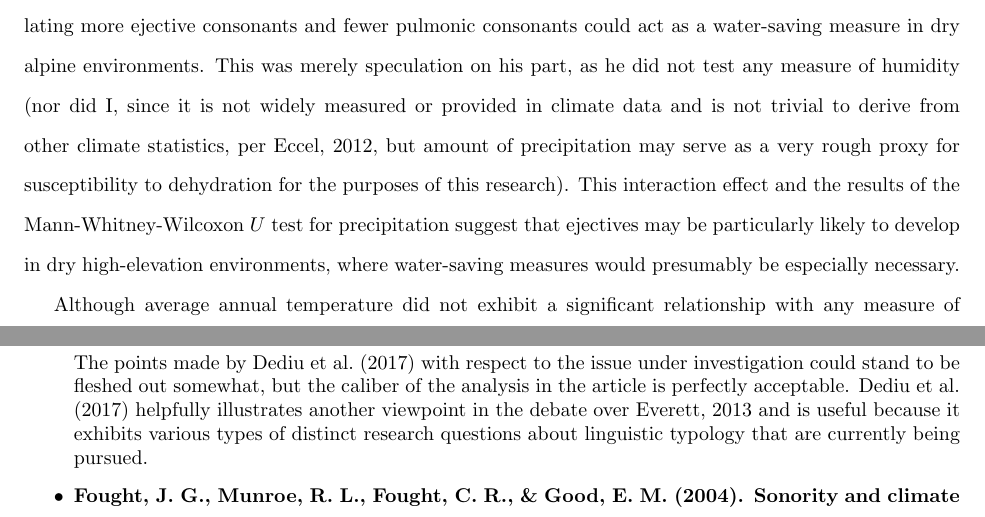
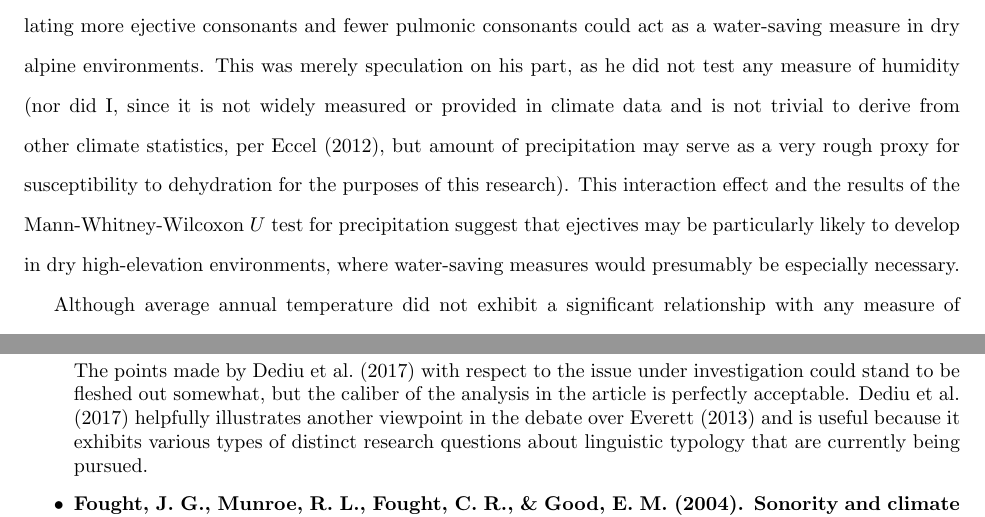
Before and after one commit to lyndsayricks/wrtg3012, a LaTeX document (contribution.tex): two parts of pages 9 and 16 of 17, joined at a grey line, cut so that both start at the same text. Compiled offline with pdfLaTeX.

Commit message:
fix a few wrong \cite commands

```diff
--- a/contribution.tex
+++ b/contribution.tex
@@ -106,9 +106,9 @@ There are significant limitations that merit consideration when evaluating these
 
 The horizontal transmission hypothesis put forward by \textcite{urban2021} also appears to be somewhat consistent with these data. Although macroareas are an extremely general means of measuring diachronic language contact and it would be impossible to make a strong conclusion on the basis of this analysis (or any analysis, since the long-term phonological and geographical histories of most languages can only be inferred) about the impact of language contact, the significant relationship between macroarea and the two more robust measures of ejectives, as well as the marginally significant interactions between elevation and macroarea, point to the possibility that diachronic language contact \emph{may} increase the probability of adoption of ejectives, as \textcite{urban2021} postulate.\footnote{According to \textcite{urban2021}, this is essentially certain to have happened in a few cases, such as that of Ossetian, which is an Indo-European language (which almost always lack ejectives) which likely adopted ejectives after extensively interacting with the indigenous Caucasian peoples (the languages of whom are characterized by their liberal use of ejectives). It is simply uncertain whether this is a broader trend.} However, one must take into account that there was not a significant relationship between macroarea and the absolute number of ejectives in a given language, and the $p$-values for the other two response variables were relatively large --- the case is certainly not yet closed, so to speak.
 
-Although the interaction effect between language family and elevation does not support \textcite{everett2013}'s explanations for the association between elevation and ejectives, one of his explanations \emph{is} potentially supported by the interaction effect between elevation and precipitation. This effect is consistent with \textcite{everett2013}'s secondary explanation for the observed trend between ejectives and elevation, which is that articulating more ejective consonants and fewer pulmonic consonants could act as a water-saving measure in dry alpine environments. This was merely speculation on his part, as he did not test any measure of humidity (nor did I, since it is not widely measured or provided in climate data and is not trivial to derive from other climate statistics, per \cite{eccel2012}, but amount of precipitation may serve as a very rough proxy for susceptibility to dehydration for the purposes of this research). This interaction effect and the results of the Mann-Whitney-Wilcoxon $U$ test for precipitation suggest that ejectives may be particularly likely to develop in dry high-elevation environments, where water-saving measures would presumably be especially necessary.
+Although the interaction effect between language family and elevation does not support \textcite{everett2013}'s explanations for the association between elevation and ejectives, one of his explanations \emph{is} potentially supported by the interaction effect between elevation and precipitation. This effect is consistent with \textcite{everett2013}'s secondary explanation for the observed trend between ejectives and elevation, which is that articulating more ejective consonants and fewer pulmonic consonants could act as a water-saving measure in dry alpine environments. This was merely speculation on his part, as he did not test any measure of humidity (nor did I, since it is not widely measured or provided in climate data and is not trivial to derive from other climate statistics, per \textcite{eccel2012}, but amount of precipitation may serve as a very rough proxy for susceptibility to dehydration for the purposes of this research). This interaction effect and the results of the Mann-Whitney-Wilcoxon $U$ test for precipitation suggest that ejectives may be particularly likely to develop in dry high-elevation environments, where water-saving measures would presumably be especially necessary.
 
-Although average annual temperature did not exhibit a significant relationship with any measure of ejective prevalence, its interaction effect with elevation was within the $0.01 < p < 0.1$ range for all measures --- although this is a somewhat uncertain relationship, this could indicate that colder high-elevation regions are also more likely to exhibit ejectives. If the aforementioned hypothesis about ejectives preserving water is correct, it could potentially explain this observed correlation --- cold air is generally drier than warm air (\cite{koskela2007}), so water-saving measures would also be more useful in cold air.
+Although average annual temperature did not exhibit a significant relationship with any measure of ejective prevalence, its interaction effect with elevation was within the $0.01 < p < 0.1$ range for all measures --- although this is a somewhat uncertain relationship, this could indicate that colder high-elevation regions are also more likely to exhibit ejectives. If the aforementioned hypothesis about ejectives preserving water is correct, it could potentially explain this observed correlation --- cold air is generally drier than warm air \parencite{koskela2007}, so water-saving measures would also be more useful in cold air.
 
 As I mentioned above, there are major limitations to the statistical analysis that I performed. First of all, languages' geographic ranges are represented in Glottolog as single coordinate pairs. This is ultimately the only tenable approach for storing geographical data about languages because they are always in flux and may have very complex boundaries, and it is likely reasonably accurate for most languages, which tend to be spoken in small geographical ranges \parencite{hua2019}; however, it does fail to capture the geographical diversity of languages spoken across broader swathes of land, such as Arabic, English, Spanish, French, Russian, Portuguese, etc. Elevation and climate data for languages like these would be restricted to only a single, effectively arbitrary point in space, which may not be representative of the environment in which the majority of speakers live.
 
@@ -173,7 +173,7 @@ Again, as this is merely a literature review, there is less to evaluate here tha
 
 \textcite{dediu2017} is another review paper overlapping somewhat with the previous two, but it has more of a biological focus, discussing how genes and anatomy figure into language evolution. Like in \textcite{haynie2014}, they discuss phonology and environment in only one, relatively small section (\S 2.3), which is the one of primary relevance to me. Here, they discuss \textcite{everett2013,everett2015,everett2016} along with another study on non-human animal communication; with respect to \textcite{everett2013}, they echo \textcite{haynie2014}'s concerns about the way that altitudes were grouped, and they purport that ``it is not entirely clear how a lower atmospheric pressure might actually favor the production of ejectives'' \parencite[3]{dediu2017}, though they fail to elaborate on this point.
 
-The points made by \textcite{dediu2017} with respect to the issue under investigation could stand to be fleshed out somewhat, but the caliber of the analysis in the article is perfectly acceptable. \textcite{dediu2017} helpfully illustrates another viewpoint in the debate over \cite{everett2013} and is useful because it exhibits various types of distinct research questions about linguistic typology that are currently being pursued.
+The points made by \textcite{dediu2017} with respect to the issue under investigation could stand to be fleshed out somewhat, but the caliber of the analysis in the article is perfectly acceptable. \textcite{dediu2017} helpfully illustrates another viewpoint in the debate over \textcite{everett2013} and is useful because it exhibits various types of distinct research questions about linguistic typology that are currently being pursued.
 
 \item \textbf{\fullcite{fought2004}}
 
```
Also changed, not shown: contribution.tex (6 more changed lines).
